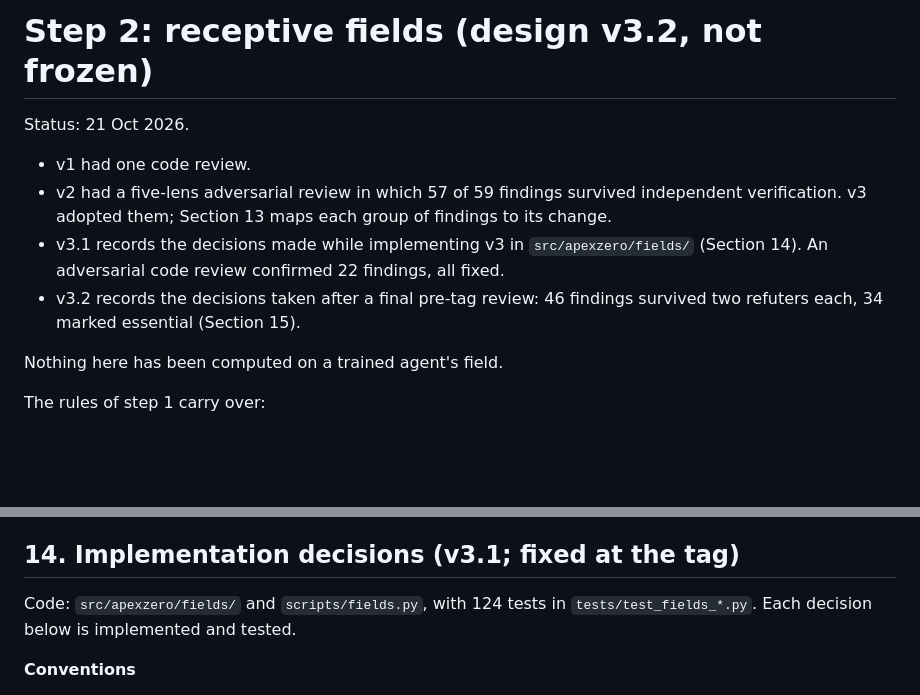
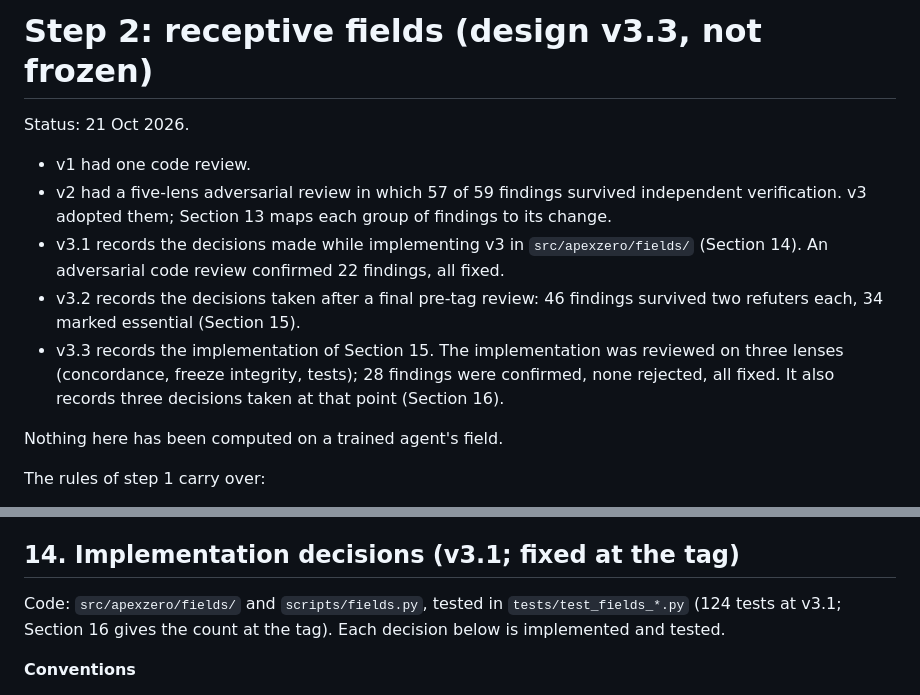
Before and after one commit to adrian0729/apexzero, a Markdown page: docs/interp/receptive-fields-design.md, 2 parts joined by grey strips. Rendered like a GitHub page; blank space fills up the shorter version.

```diff
--- a/docs/interp/receptive-fields-design.md
+++ b/docs/interp/receptive-fields-design.md
@@ -1,4 +1,4 @@
-# Step 2: receptive fields (design v3.2, not frozen)
+# Step 2: receptive fields (design v3.3, not frozen)
 
 Status: 21 Oct 2026.
 - v1 had one code review.
@@ -8,6 +8,9 @@ Status: 21 Oct 2026.
   An adversarial code review confirmed 22 findings, all fixed.
 - v3.2 records the decisions taken after a final pre-tag review: 46 findings survived two
   refuters each, 34 marked essential (Section 15).
+- v3.3 records the implementation of Section 15. The implementation was reviewed on three lenses
+  (concordance, freeze integrity, tests); 28 findings were confirmed, none rejected, all fixed.
+  It also records three decisions taken at that point (Section 16).
 
 Nothing here has been computed on a trained agent's field.
 
@@ -534,7 +538,8 @@ non-stationary" and "mirror pooling cancels every curvature field".
 
 ## 14. Implementation decisions (v3.1; fixed at the tag)
 
-Code: `src/apexzero/fields/` and `scripts/fields.py`, with 124 tests in `tests/test_fields_*.py`.
+Code: `src/apexzero/fields/` and `scripts/fields.py`, tested in `tests/test_fields_*.py` (124 tests
+at v3.1; Section 16 gives the count at the tag).
 Each decision below is implemented and tested.
 
 **Conventions**
```
Also changed, not shown: other parts of docs/interp/receptive-fields-design.md (+45 -2 lines).
